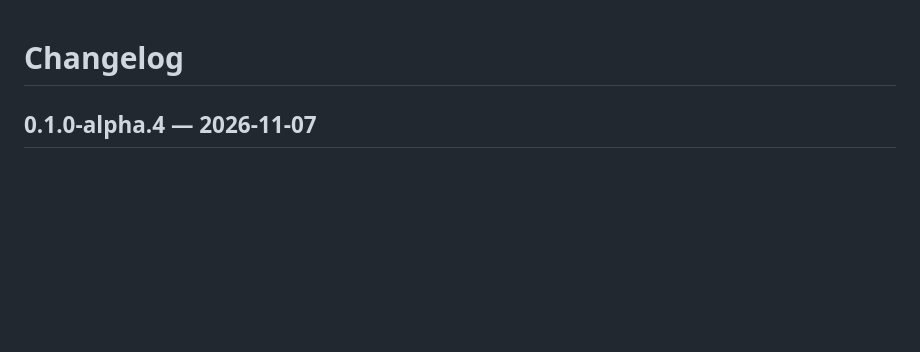
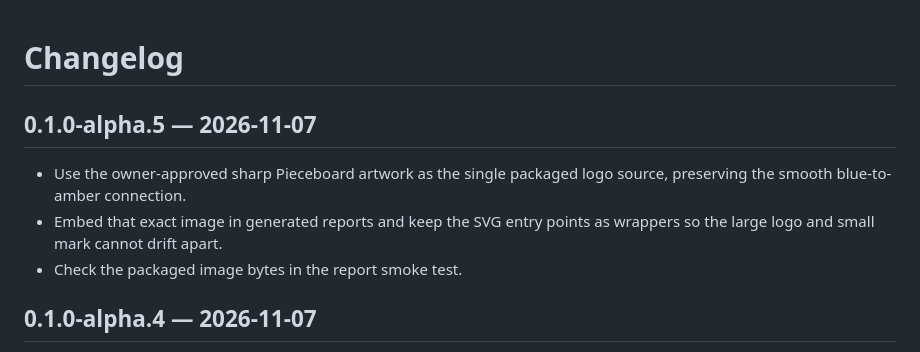
Before and after one commit to FrankBoyle/pieceboard, a Markdown page: CHANGELOG.md, the part around the change. GitHub-like rendering; blank space fills up the shorter version.

```diff
--- a/CHANGELOG.md
+++ b/CHANGELOG.md
@@ -1,4 +1,10 @@
 # Changelog
+
+## 0.1.0-alpha.5 — 2026-11-07
+
+- Use the owner-approved sharp Pieceboard artwork as the single packaged logo source, preserving the smooth blue-to-amber connection.
+- Embed that exact image in generated reports and keep the SVG entry points as wrappers so the large logo and small mark cannot drift apart.
+- Check the packaged image bytes in the report smoke test.
 
 ## 0.1.0-alpha.4 — 2026-11-07
 
```
Also changed, not shown: README.md (+16 -16 lines), docs/images/pieceboard-logo.png, 7 other files.
